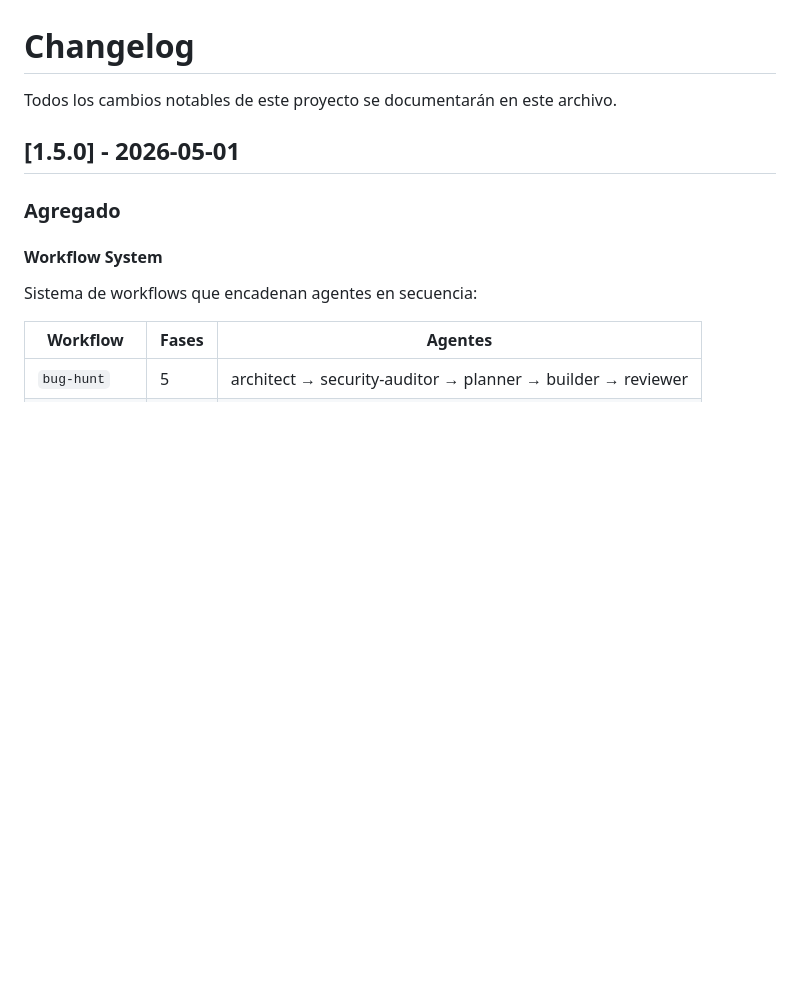
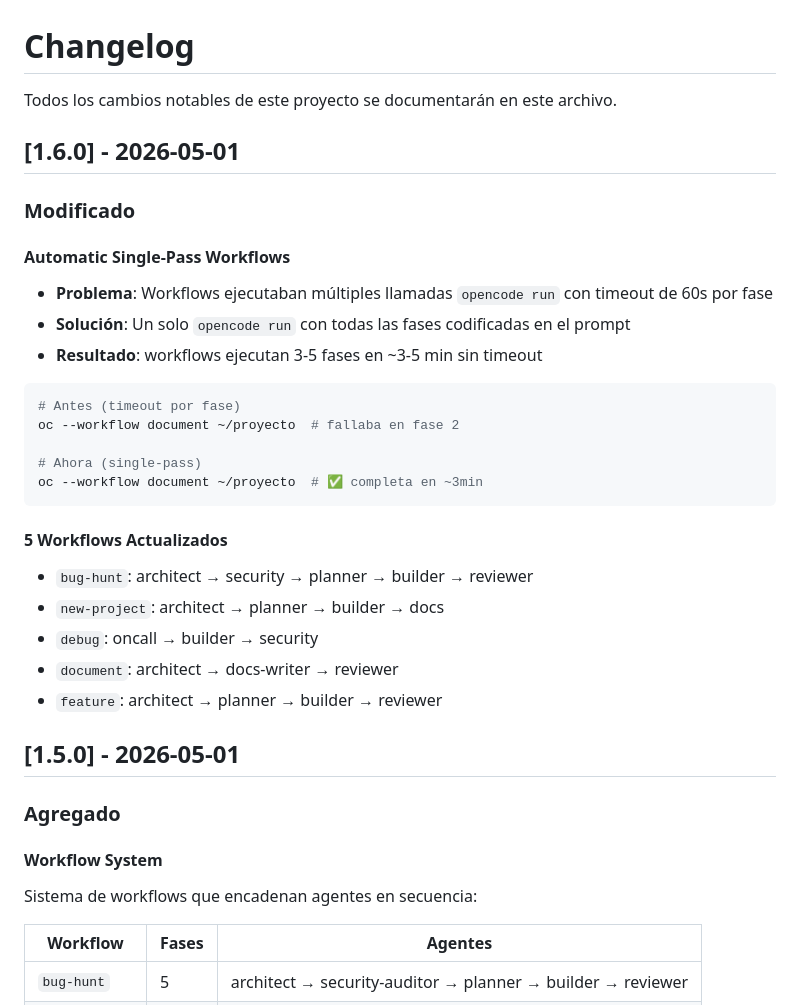
Before and after one commit to isnardokun/opencode-global-config, a Markdown page: CHANGELOG.md, the part around the change. GitHub-like rendering; blank space fills up the shorter version.

````diff
--- a/CHANGELOG.md
+++ b/CHANGELOG.md
@@ -1,6 +1,30 @@
 # Changelog
 
 Todos los cambios notables de este proyecto se documentarán en este archivo.
+
+## [1.6.0] - 2026-05-01
+
+### Modificado
+
+#### Automatic Single-Pass Workflows
+- **Problema**: Workflows ejecutaban múltiples llamadas `opencode run` con timeout de 60s por fase
+- **Solución**: Un solo `opencode run` con todas las fases codificadas en el prompt
+- **Resultado**: workflows ejecutan 3-5 fases en ~3-5 min sin timeout
+
+```bash
+# Antes (timeout por fase)
+oc --workflow document ~/proyecto  # fallaba en fase 2
+
+# Ahora (single-pass)
+oc --workflow document ~/proyecto  # ✅ completa en ~3min
+```
+
+#### 5 Workflows Actualizados
+- `bug-hunt`: architect → security → planner → builder → reviewer
+- `new-project`: architect → planner → builder → docs
+- `debug`: oncall → builder → security
+- `document`: architect → docs-writer → reviewer
+- `feature`: architect → planner → builder → reviewer
 
 ## [1.5.0] - 2026-05-01
 
````
Also changed, not shown: README.md (+27 -20 lines).
